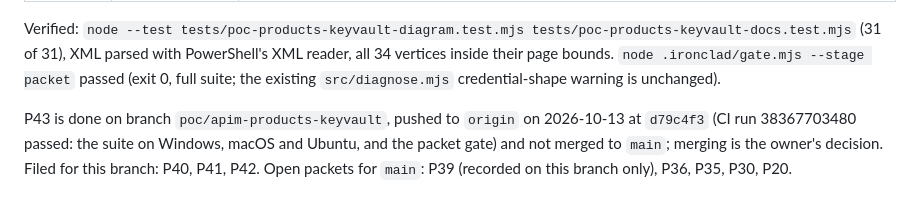
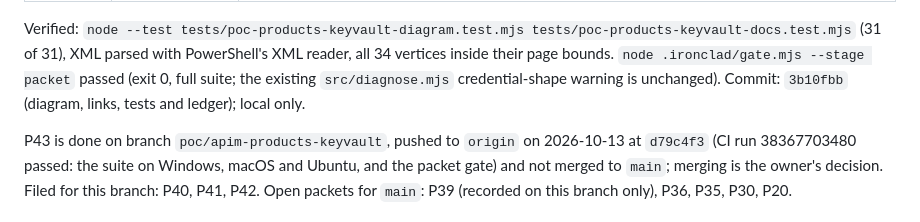
Before and after one commit to naveenneog/foundry-hackathon-gateway, a Markdown page: docs/STATUS.md, the part around the change. Rendered like a GitHub page.

Commit message:
docs: record P44 diagram commit
Keep the verified diagram packet traceable in the repository ledger; both commits remain local pending push approval.

Co-authored-by: Copilot <223556219+Copilot@users.noreply.github.com>
Copilot-Session: cadd9933-c24a-4b86-9713-d9a8ebb35c84

```diff
--- a/docs/STATUS.md
+++ b/docs/STATUS.md
@@ -26,6 +26,7 @@ Verified: `node --test tests/poc-products-keyvault-diagram.test.mjs
 tests/poc-products-keyvault-docs.test.mjs` (31 of 31), XML parsed with PowerShell's XML reader,
 all 34 vertices inside their page bounds. `node .ironclad/gate.mjs --stage packet` passed
 (exit 0, full suite; the existing `src/diagnose.mjs` credential-shape warning is unchanged).
+Commit: `3b10fbb` (diagram, links, tests and ledger); local only.
 
 P43 is done on branch `poc/apim-products-keyvault`, pushed to `origin`
 on 2026-10-13 at `d79c4f3` (CI run 38367703480 passed: the suite on Windows, macOS and Ubuntu,
```
